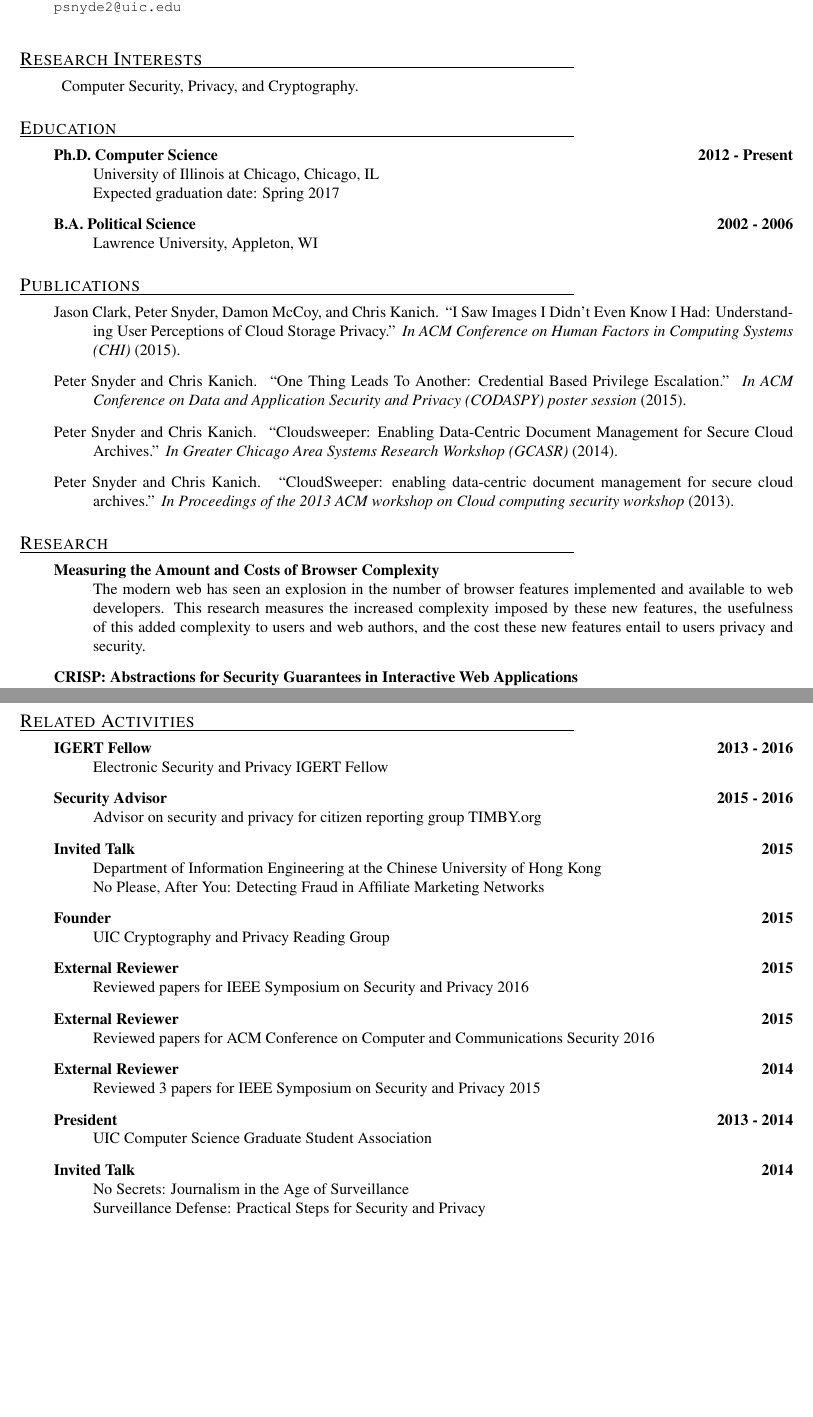
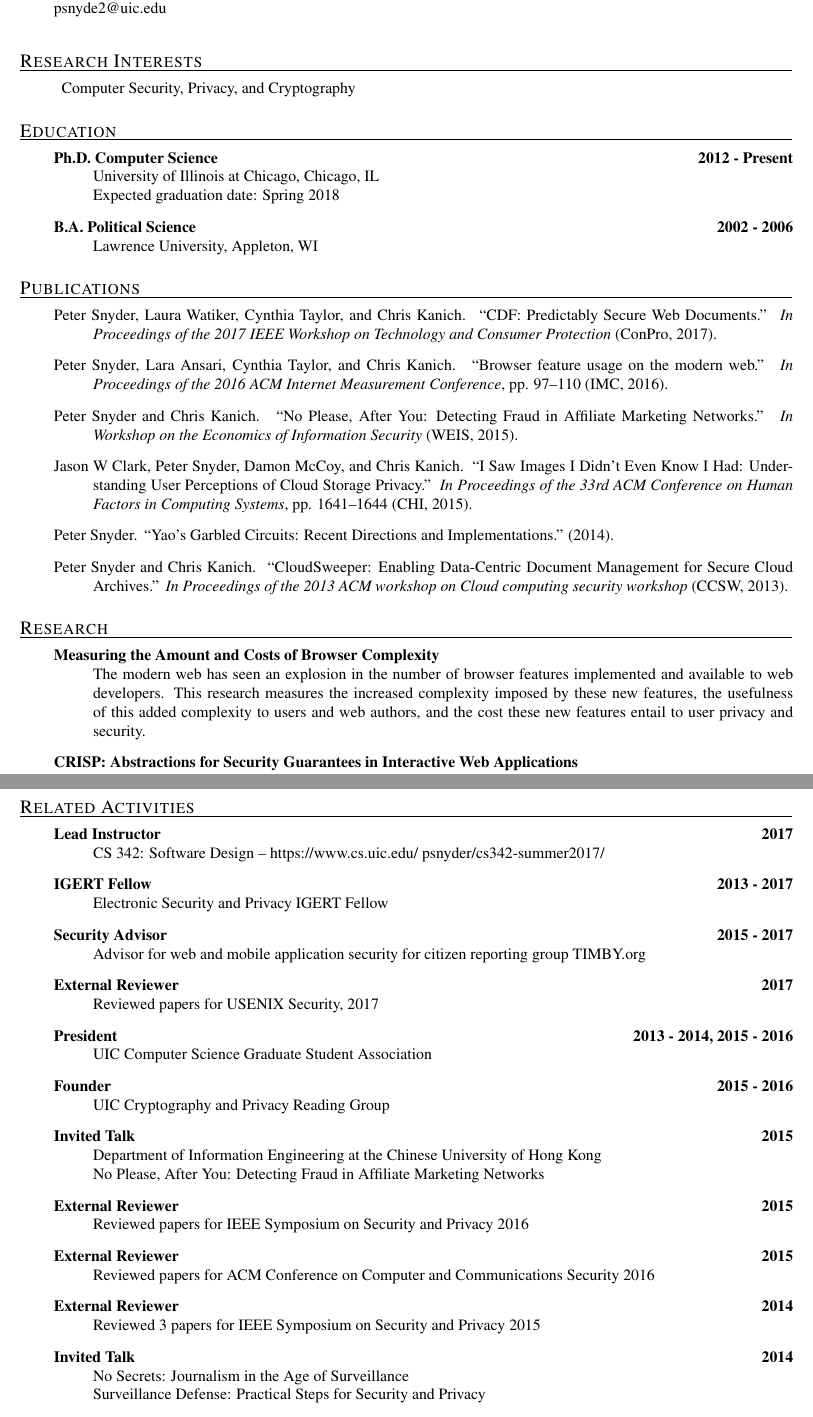
Before and after one commit to pes10k/pete-snyder-cv, a LaTeX CV (cv.tex, which reads cv.bib, vitae.cls): two parts of pages 1 and 2 of 2, joined at a grey line, cut so that both start at the same text, the shorter picture padded with empty space. Compiled offline with pdfLaTeX.

Commit message:
updated CV for google sending

```diff
--- a/cv.bib
+++ b/cv.bib
@@ -52,8 +52,4 @@ IEEE Journal on Selected Areas in Communications
 @STRING{widm = "Proceedings of {ACM} {WIDM}"}
 @STRING{pendingusec = "Proceedings of {USENIX} Security (to appear)"}
 
-@inproceedings{cschi,
-  author={Jason Clark and Peter Snyder and Damon McCoy and Chris Kanich},
-  title={I Saw Images I Didn't Even Know I Had: Understanding User Perceptions of Cloud Storage Privacy},
-  year={2015},
-  booktitle={ACM Conference on Human Factors in Computing Systems (CHI)}
+@inproceedings{snyder2013cloudsweeper,
@@ -60,23 +60,30 @@ IEEE Journal on Selected Areas in Communications
+  organization={CCSW}
 }
 
-@inproceedings{snyder2013cloudsweeper,
-  author={Peter Snyder and Chris Kanich},
-  title={CloudSweeper: enabling data-centric document management for secure cloud archives},
-  booktitle={Proceedings of the 2013 ACM workshop on Cloud computing security workshop},
-  year={2013}
+@inproceedings{snyder2015no,
+  title={No Please, After You: Detecting Fraud in Affiliate Marketing Networks},
+  author={Snyder, Peter and Kanich, Chris},
+  booktitle={Workshop on the Economics of Information Security},
+  organization={WEIS},
+  year={2015}
 }
 
-%  pages={47--54},
-%  organization={ACM},
-@inproceedings{csgcasr,
-  author={Peter Snyder and Chris Kanich},
-  title={Cloudsweeper: Enabling Data-Centric Document Management for Secure Cloud Archives.},
-  booktitle={Greater Chicago Area Systems Research Workshop (GCASR)},
+@inproceedings{snyder2016browser,
+  title={Browser feature usage on the modern web},
+  author={Snyder, Peter and Ansari, Lara and Taylor, Cynthia and Kanich, Chris},
+  booktitle={Proceedings of the 2016 ACM Internet Measurement Conference},
+  pages={97--110},
+  year={2016},
+  organization={IMC}
+}
+
+@article{snyder2014yao,
+  title={Yao’s Garbled Circuits: Recent Directions and Implementations},
+  author={Snyder, Peter},
   year={2014}
 }
 
-@inproceedings{cscodaspy,
-  author={Peter Snyder and Chris Kanich},
-  title={One Thing Leads To Another: Credential Based Privilege Escalation.},
-  booktitle={ACM Conference on Data and Application Security and Privacy (CODASPY) poster session},
-  year={2015}
+@inproceedings{clark2015saw,
+  title={I Saw Images I Didn't Even Know I Had: Understanding User Perceptions of Cloud Storage Privacy},
+  author={Clark, Jason W and Snyder, Peter and McCoy, Damon and Kanich, Chris},
+  booktitle={Proceedings of the 33rd ACM Conference on Human Factors in Computing Systems},
@@ -83,0 +95,7 @@ IEEE Journal on Selected Areas in Communications
+@inproceedings{snyder2017cdf,
+  title={CDF: Predictably Secure Web Documents},
+  author={Snyder, Peter and Watiker, Laura and Taylor, Cynthia and Kanich, Chris},
+  booktitle={Proceedings of the 2017 IEEE Workshop on Technology and Consumer Protection},
+  year={2017},
+  organization={ConPro}
+}
--- a/cv.tex
+++ b/cv.tex
@@ -10,7 +10,7 @@
 \address{Department of Computer Science\\
     \UIC\\
     Chicago, IL 60607 \\
-\small\tt psnyde2@uic.edu}
+    psnyde2@uic.edu}
 
 \begin{document}
 
@@ -18,23 +18,25 @@
 
   \section{Research Interests}
   \begin{description}
-    \item{Computer Security, Privacy, and Cryptography.}
+    \item{Computer Security, Privacy, and Cryptography}
   \end{description}
 
   \section{Education}
   \begin{description}
     \item[Ph.D.~Computer Science] \hfill \textbf{2012 - Present}\\
     University of Illinois at Chicago, Chicago, IL\\
-    Expected graduation date: Spring 2017
+    Expected graduation date: Spring 2018
 
     \item[B.A.~Political Science] \hfill \textbf{2002 - 2006}~\\
     Lawrence University, Appleton, WI
   \end{description}
 
   \bibliographystyle{vitae}
-    \nocite{cschi}
-    \nocite{cscodaspy}
-    \nocite{csgcasr}
+    \nocite{snyder2017cdf}
+    \nocite{snyder2016browser}
+    \nocite{snyder2015no}
+    \nocite{clark2015saw}
+    \nocite{snyder2014yao}
     \nocite{snyder2013cloudsweeper}
   \bibliography{cv}
 
@@ -42,7 +44,7 @@
   \begin{description}
 
     \item[Measuring the Amount and Costs of Browser Complexity] ~\\
-    The modern web has seen an explosion in the number of browser features implemented and available to web developers.  This research measures the increased complexity imposed by these new features, the usefulness of this added complexity to users and web authors, and the cost these new features entail to users privacy and security.
+    The modern web has seen an explosion in the number of browser features implemented and available to web developers.  This research measures the increased complexity imposed by these new features, the usefulness of this added complexity to users and web authors, and the cost these new features entail to user privacy and security.
 
     \item[CRISP: Abstractions for Security Guarantees in Interactive Web Applications] ~\\
     Web users currently have few guarantees about the security properties of websites they visit, and the frequency and sophistication of attacks on web servers means that a site that is benign one day can become malicious the next, all invisibly to the client.  This project investigates new web systems that prioritize client security and code predictability at minimal cost to web author expressivity.
@@ -54,18 +56,27 @@
   \section{Related Activities}
   \begin{description}
 
-    \item[IGERT Fellow] \hfill \textbf{2013 - 2016}\\
+    \item[Lead Instructor] \hfill \textbf{2017}\\
+    CS 342: Software Design – https://www.cs.uic.edu/~psnyder/cs342-summer2017/
+
+    \item[IGERT Fellow] \hfill \textbf{2013 - 2017}\\
     Electronic Security and Privacy IGERT Fellow
 
-    \item[Security Advisor] \hfill \textbf{2015 - 2016}\\
-    Advisor on security and privacy for citizen reporting group TIMBY.org
+    \item[Security Advisor] \hfill \textbf{2015 - 2017}\\
+    Advisor for web and mobile application security for citizen reporting group TIMBY.org
+
+    \item[External Reviewer] \hfill \textbf{2017}\\
+    Reviewed papers for USENIX Security, 2017
+
+    \item[President] \hfill \textbf{2013 - 2014, 2015 - 2016}\\
+    UIC Computer Science Graduate Student Association
+
+    \item[Founder] \hfill \textbf{2015 - 2016}\\
+    UIC Cryptography and Privacy Reading Group
 
     \item[Invited Talk] \hfill \textbf{2015}\\
     Department of Information Engineering at the Chinese University of Hong Kong\\
     No Please, After You: Detecting Fraud in Affiliate Marketing Networks
-
-    \item[Founder] \hfill \textbf{2015}\\
-    UIC Cryptography and Privacy Reading Group
 
     \item[External Reviewer] \hfill \textbf{2015}\\
     Reviewed papers for IEEE Symposium on Security and Privacy 2016
@@ -75,9 +86,6 @@
 
     \item[External Reviewer] \hfill \textbf{2014}\\
     Reviewed 3 papers for IEEE Symposium on Security and Privacy 2015
-
-    \item[President] \hfill \textbf{2013 - 2014}\\
-    UIC Computer Science Graduate Student Association
 
     \item[Invited Talk] \hfill \textbf{2014}\\
     No Secrets: Journalism in the Age of Surveillance\\
--- a/vitae.cls
+++ b/vitae.cls
@@ -102,7 +102,7 @@
 \renewcommand{\section}{\@startsection {section}{1}{-0.3\v@margin}%
     {-3ex plus -2ex minus -1ex}%
     {1ex plus 0.5ex}%
-    {\if@secrule \makebox[0pt][l]{\hspace*{-0.3\v@margin}\rule[-0.4ex]{0.75\columnwidth}{0.5pt}}\fi\sectionnamefont}*}
+    {\if@secrule \makebox[0pt][l]{\hspace*{-0.3\v@margin}\rule[-0.4ex]{17.25cm}{0.5pt}}\fi\sectionnamefont}*}
 
 %%%%%% redefine the subsection command
 \renewcommand{\subsection}{\@startsection {subsection}{2}{-0.15\v@margin}%
```
Also changed, not shown: Makefile, cv.pdf, cv.bib (8 more changed lines), 2 other files.
